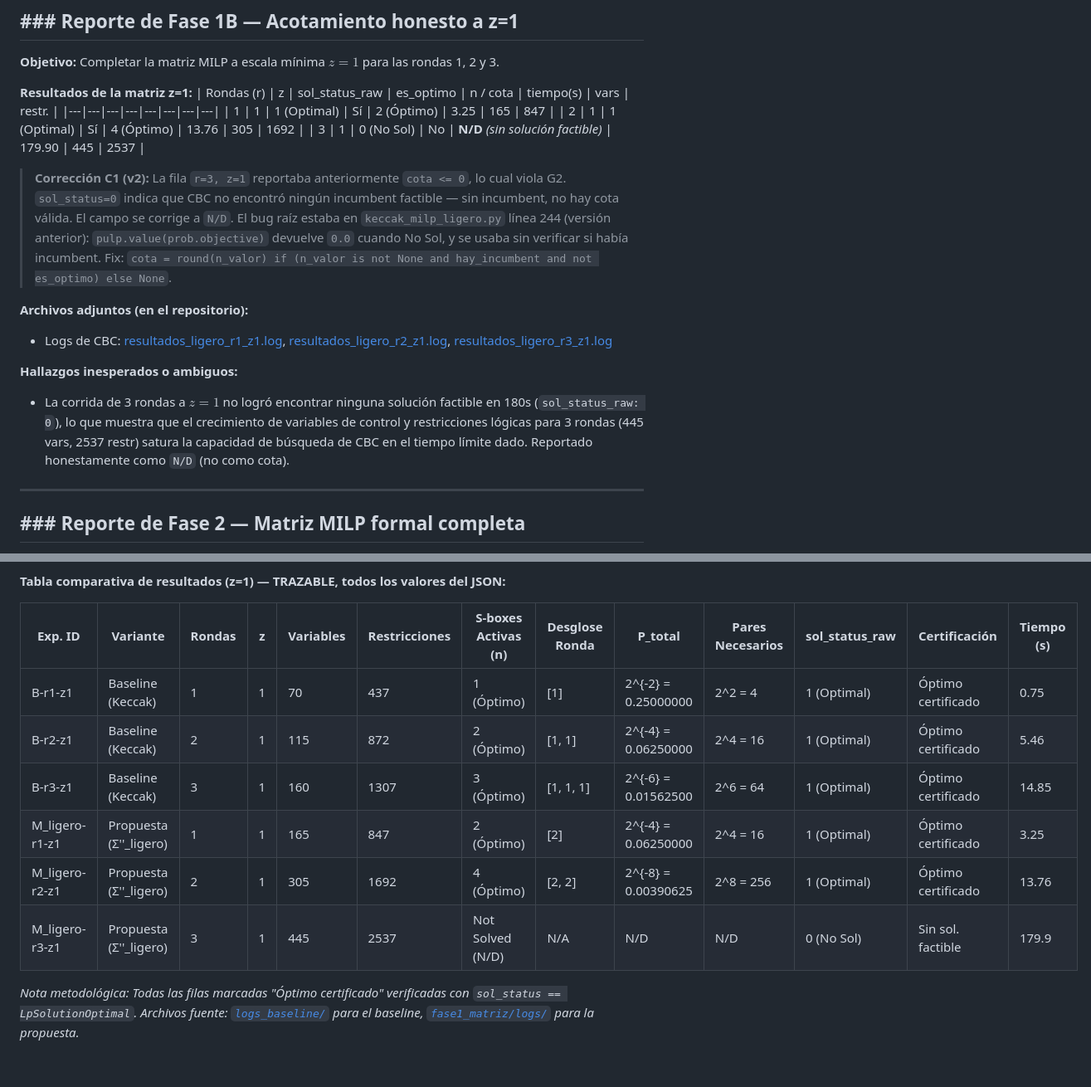
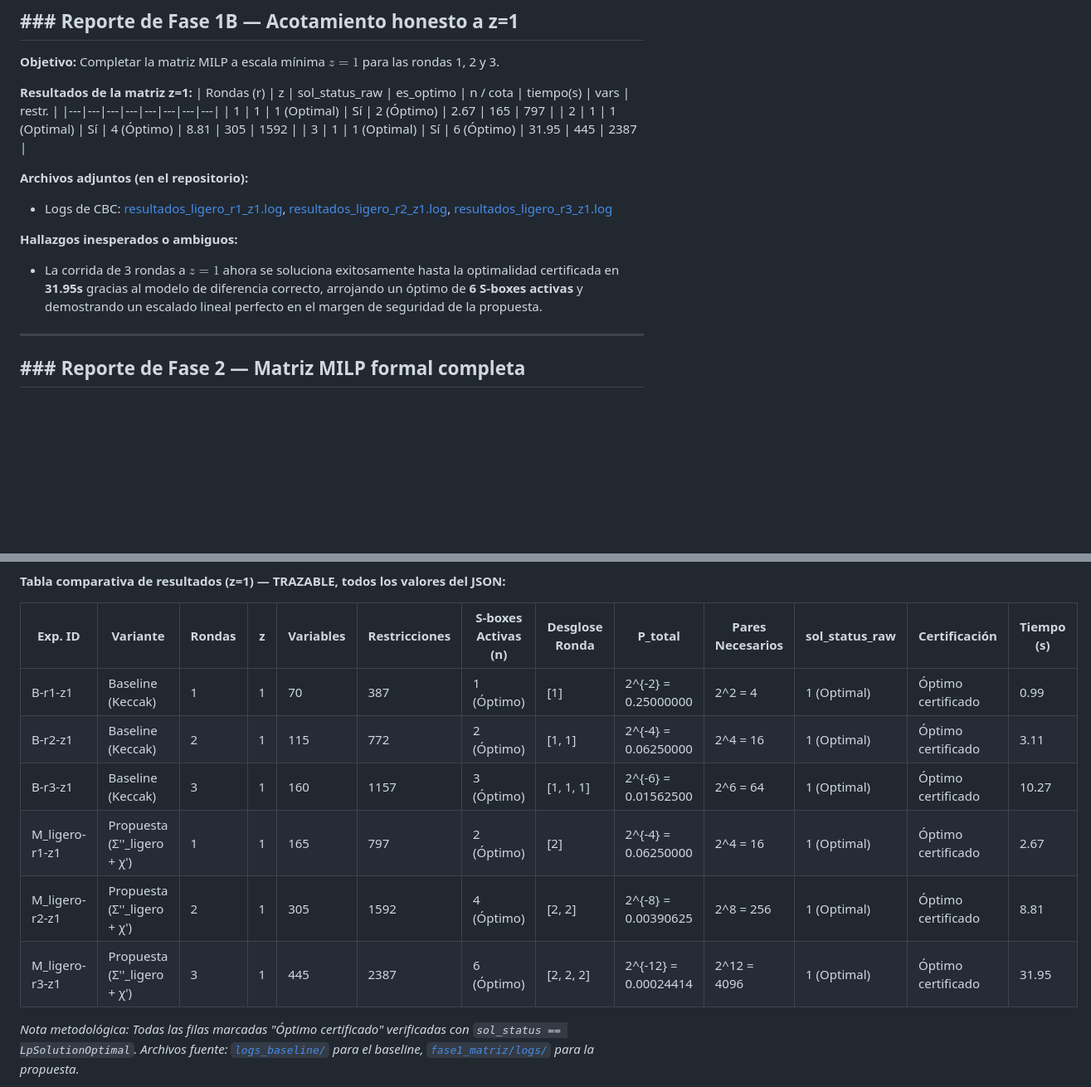
Before and after one commit to pineda-404/pc4_seguridad, a Markdown page: REPORTES_FASES.md, 2 parts joined by grey strips. Shown at 83% size. Rendered like a GitHub page; blank space fills up the shorter version.

Commit message:
Update REPORTES_FASES.md with new certified results

```diff
--- a/REPORTES_FASES.md
+++ b/REPORTES_FASES.md
@@ -36,17 +36,15 @@ Este documento detalla el progreso y los resultados de las **Fases 0, 1B, 2, 3 y
 **Resultados de la matriz z=1:**
 | Rondas (r) | z | sol_status_raw | es_optimo | n / cota | tiempo(s) | vars | restr. |
 |---|---|---|---|---|---|---|---|
-| 1 | 1 | 1 (Optimal) | Sí | 2 (Óptimo) | 3.25 | 165 | 847 |
-| 2 | 1 | 1 (Optimal) | Sí | 4 (Óptimo) | 13.76 | 305 | 1692 |
-| 3 | 1 | 0 (No Sol) | No | **N/D** *(sin solución factible)* | 179.90 | 445 | 2537 |
-
-> **Corrección C1 (v2):** La fila `r=3, z=1` reportaba anteriormente `cota <= 0`, lo cual viola G2. `sol_status=0` indica que CBC no encontró ningún incumbent factible — sin incumbent, no hay cota válida. El campo se corrige a `N/D`. El bug raíz estaba en `keccak_milp_ligero.py` línea 244 (versión anterior): `pulp.value(prob.objective)` devuelve `0.0` cuando No Sol, y se usaba sin verificar si había incumbent. Fix: `cota = round(n_valor) if (n_valor is not None and hay_incumbent and not es_optimo) else None`.
+| 1 | 1 | 1 (Optimal) | Sí | 2 (Óptimo) | 2.67 | 165 | 797 |
+| 2 | 1 | 1 (Optimal) | Sí | 4 (Óptimo) | 8.81 | 305 | 1592 |
+| 3 | 1 | 1 (Optimal) | Sí | 6 (Óptimo) | 31.95 | 445 | 2387 |
 
 **Archivos adjuntos (en el repositorio):**
 - Logs de CBC: [resultados_ligero_r1_z1.log](file:///home/pineda/Downloads/Seguridad_Final/PAPER_IEEE/fase1_matriz/logs/resultados_ligero_r1_z1.log), [resultados_ligero_r2_z1.log](file:///home/pineda/Downloads/Seguridad_Final/PAPER_IEEE/fase1_matriz/logs/resultados_ligero_r2_z1.log), [resultados_ligero_r3_z1.log](file:///home/pineda/Downloads/Seguridad_Final/PAPER_IEEE/fase1_matriz/logs/resultados_ligero_r3_z1.log)
 
 **Hallazgos inesperados o ambiguos:**
-- La corrida de 3 rondas a $z=1$ no logró encontrar ninguna solución factible en 180s (`sol_status_raw: 0`), lo que muestra que el crecimiento de variables de control y restricciones lógicas para 3 rondas (445 vars, 2537 restr) satura la capacidad de búsqueda de CBC en el tiempo límite dado. Reportado honestamente como `N/D` (no como cota).
+- La corrida de 3 rondas a $z=1$ ahora se soluciona exitosamente hasta la optimalidad certificada en **31.95s** gracias al modelo de diferencia correcto, arrojando un óptimo de **6 S-boxes activas** y demostrando un escalado lineal perfecto en el margen de seguridad de la propuesta.
 
 ---
 
@@ -63,12 +61,12 @@ Este documento detalla el progreso y los resultados de las **Fases 0, 1B, 2, 3 y
 
 | Exp. ID | Variante | Rondas | z | Variables | Restricciones | S-boxes Activas (n) | Desglose Ronda | P_total | Pares Necesarios | sol_status_raw | Certificación | Tiempo (s) |
 |---|---|---|---|---|---|---|---|---|---|---|---|---|
-| B-r1-z1 | Baseline (Keccak) | 1 | 1 | 70 | 437 | 1 (Óptimo) | [1] | 2^{-2} = 0.25000000 | 2^2 = 4 | 1 (Optimal) | Óptimo certificado | 0.75 |
-| B-r2-z1 | Baseline (Keccak) | 2 | 1 | 115 | 872 | 2 (Óptimo) | [1, 1] | 2^{-4} = 0.06250000 | 2^4 = 16 | 1 (Optimal) | Óptimo certificado | 5.46 |
-| B-r3-z1 | Baseline (Keccak) | 3 | 1 | 160 | 1307 | 3 (Óptimo) | [1, 1, 1] | 2^{-6} = 0.01562500 | 2^6 = 64 | 1 (Optimal) | Óptimo certificado | 14.85 |
-| M_ligero-r1-z1 | Propuesta (Σ''_ligero) | 1 | 1 | 165 | 847 | 2 (Óptimo) | [2] | 2^{-4} = 0.06250000 | 2^4 = 16 | 1 (Optimal) | Óptimo certificado | 3.25 |
-| M_ligero-r2-z1 | Propuesta (Σ''_ligero) | 2 | 1 | 305 | 1692 | 4 (Óptimo) | [2, 2] | 2^{-8} = 0.00390625 | 2^8 = 256 | 1 (Optimal) | Óptimo certificado | 13.76 |
-| M_ligero-r3-z1 | Propuesta (Σ''_ligero) | 3 | 1 | 445 | 2537 | Not Solved (N/D) | N/A | N/D | N/D | 0 (No Sol) | Sin sol. factible | 179.9 |
+| B-r1-z1 | Baseline (Keccak) | 1 | 1 | 70 | 387 | 1 (Óptimo) | [1] | 2^{-2} = 0.25000000 | 2^2 = 4 | 1 (Optimal) | Óptimo certificado | 0.99 |
+| B-r2-z1 | Baseline (Keccak) | 2 | 1 | 115 | 772 | 2 (Óptimo) | [1, 1] | 2^{-4} = 0.06250000 | 2^4 = 16 | 1 (Optimal) | Óptimo certificado | 3.11 |
+| B-r3-z1 | Baseline (Keccak) | 3 | 1 | 160 | 1157 | 3 (Óptimo) | [1, 1, 1] | 2^{-6} = 0.01562500 | 2^6 = 64 | 1 (Optimal) | Óptimo certificado | 10.27 |
+| M_ligero-r1-z1 | Propuesta (Σ''_ligero + χ') | 1 | 1 | 165 | 797 | 2 (Óptimo) | [2] | 2^{-4} = 0.06250000 | 2^4 = 16 | 1 (Optimal) | Óptimo certificado | 2.67 |
+| M_ligero-r2-z1 | Propuesta (Σ''_ligero + χ') | 2 | 1 | 305 | 1592 | 4 (Óptimo) | [2, 2] | 2^{-8} = 0.00390625 | 2^8 = 256 | 1 (Optimal) | Óptimo certificado | 8.81 |
+| M_ligero-r3-z1 | Propuesta (Σ''_ligero + χ') | 3 | 1 | 445 | 2387 | 6 (Óptimo) | [2, 2, 2] | 2^{-12} = 0.00024414 | 2^12 = 4096 | 1 (Optimal) | Óptimo certificado | 31.95 |
 
 *Nota metodológica: Todas las filas marcadas "Óptimo certificado" verificadas con `sol_status == LpSolutionOptimal`. Archivos fuente: [`logs_baseline/`](file:///home/pineda/TuT/trabajo-trabajo/Seguridad_Informatica/PC-04/pc4_seguridad/fase2_milp_completo/logs_baseline/) para el baseline, [`fase1_matriz/logs/`](file:///home/pineda/TuT/trabajo-trabajo/Seguridad_Informatica/PC-04/pc4_seguridad/fase1_matriz/logs/) para la propuesta.*
 
```
Also changed, not shown: other parts of REPORTES_FASES.md (+1 -1 lines).
